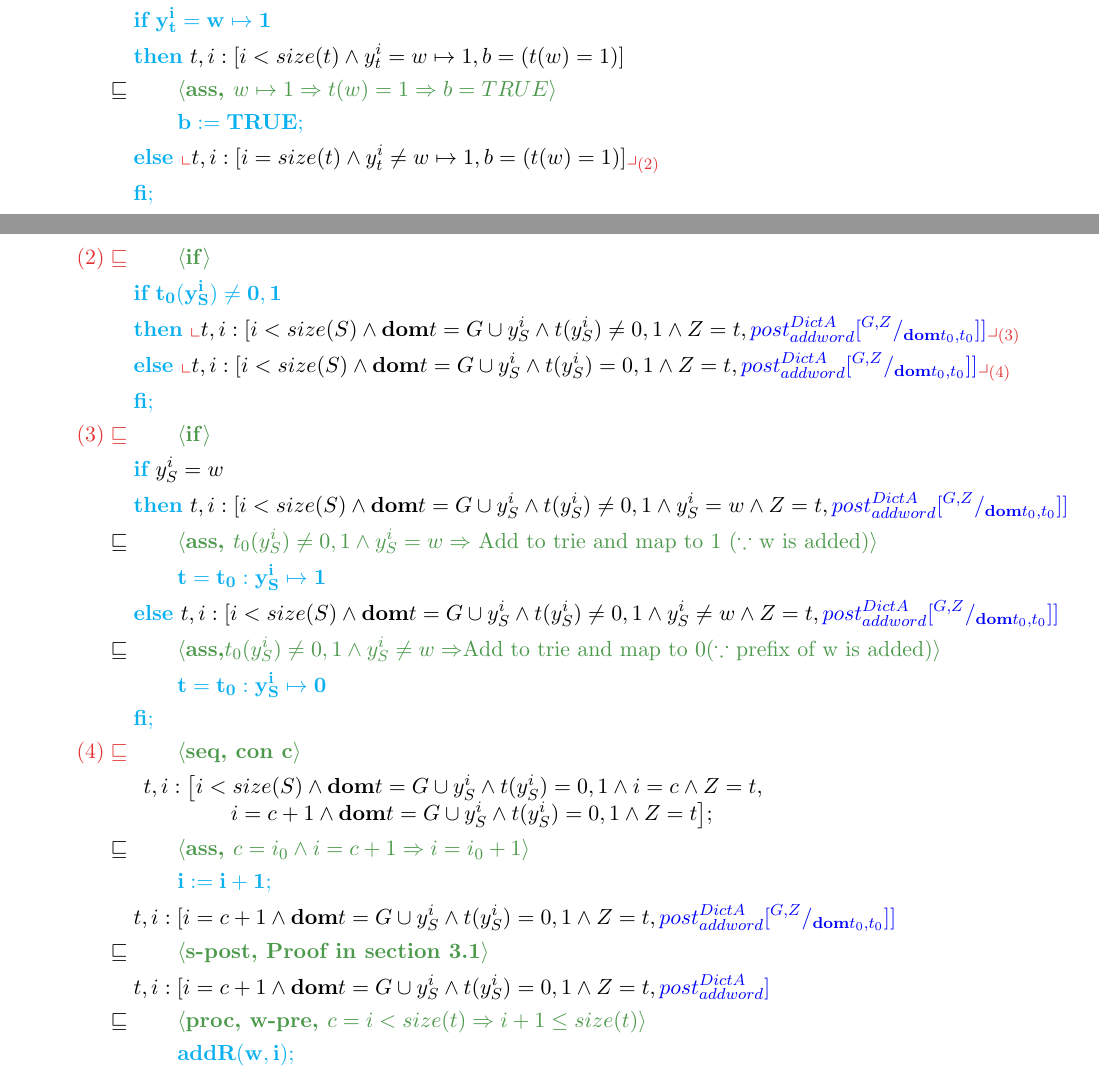
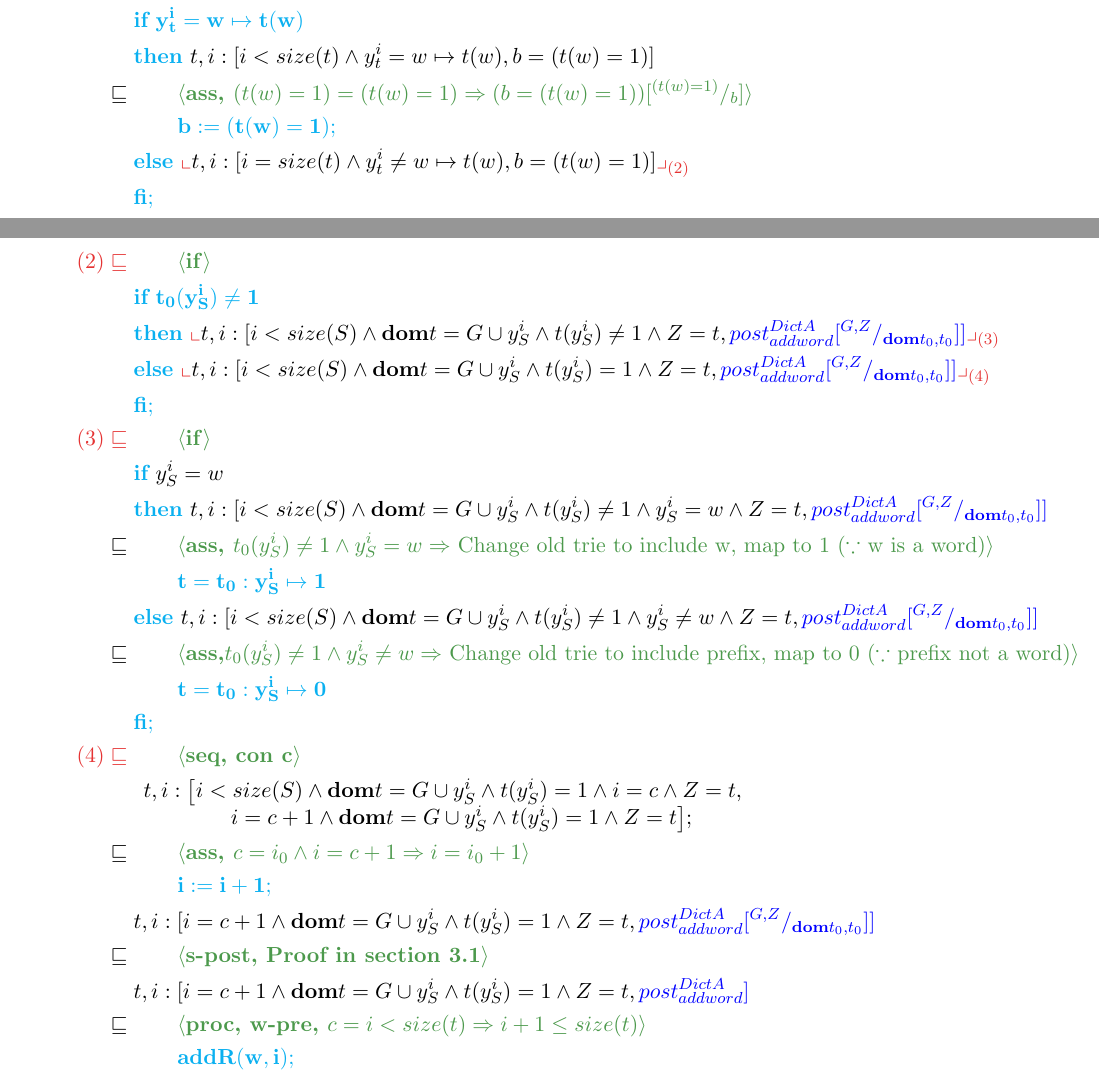
Before and after one commit to rahilagrawal-university-assignments/data_refinement, a LaTeX document (ass3_files/dict.tex): two parts of pages 6 and 7 of 8, joined at a grey line, cut so that both start at the same text. Compiled offline with pdfLaTeX.

Commit message:
Changes made as discussed on fb except C and refinement gap explanation

```diff
--- a/ass3_files/dict.tex
+++ b/ass3_files/dict.tex
@@ -279,16 +279,16 @@ The total number of elements in a set $X$ is given by $size(X)$.\\
 \end{align*}
 \begin{align*}
 \lrefstep{(1)}{\textbf{if}}
-  {\myCode{\IF~y_t^{i} = w \mapsto 1}\\
-  &\myCode{\THEN}~t, i:[i<size(t) \And y_t^{i} = w \mapsto 1 , b = (t(w) = 1)]\\
-  \refstep{\textbf{ass, $w\mapsto 1 \Implies t(w)=1\Implies b = TRUE$}}{
-  	\qquad \myCode{b\Ass TRUE;}\\
+  {\myCode{\IF~y_t^{i} = w \mapsto t(w)}\\
+  &\myCode{\THEN}~t, i:[i<size(t) \And y_t^{i} = w \mapsto t(w) , b = (t(w) = 1)]\\
+  \refstep{\textbf{ass, $(t(w) = 1) = (t(w) = 1) \Implies (b = (t(w) = 1))\subst {(t(w) = 1)}b$}}{
+  	\qquad \myCode{b\Ass (t(w) = 1);}\\
   }
-  &\myCode{\ELSE}~\nt{t, i:[i = size(t) \And y_t^{i} \neq w \mapsto 1, b = (t(w) = 1)]}{(2)}\\
+  &\myCode{\ELSE}~\nt{t, i:[i = size(t) \And y_t^{i} \neq w \mapsto t(w), b = (t(w) = 1)]}{(2)}\\
   &\myCode{\FI;}\\
  }
 \lrefstep{(2)}{\textbf{seq, con c}}
-  {t, i:[i<size(t) \And y_t^{i} \neq w \mapsto 1\And i=c , i = c+1];\\
+  {t, i:[i<size(t) \And y_t^{i} \neq w \mapsto t(w)\And i=c , i = c+1];\\
   \refstep{\textbf{ass, $c=i_0 \And i=c+1 \Implies i = i_0 + 1$}}{
   	\qquad \myCode{i\Ass i+1;}\\
   }
@@ -327,35 +327,35 @@ Before we derive code for addR, we define $S$ to be the set of all prefixes of a
 \end{align*}
 \begin{align*}
 \lrefstep{(2)}{\textbf{if}}
-  {\myCode{\IF~t_0(y_S^{i}) \neq 0,1}\\
-  &\myCode{\THEN}~\nt{t, i:[i < size(S) \And\domt=G \cup y_S^{i} \And t(y_S^{i}) \neq 0,1\And Z=t,\color{blue}post_{addword}^{DictA}\subst {G, Z}{\domto, t_0}]}{(3)}\\
-  &\myCode{\ELSE}~\nt{t, i:[i < size(S) \And\domt=G \cup y_S^{i} \And t(y_S^{i}) = 0,1\And Z=t, \color{blue}post_{addword}^{DictA}\subst {G, Z}{\domto, t_0}]}{(4)}\\
+  {\myCode{\IF~t_0(y_S^{i}) \neq 1}\\
+  &\myCode{\THEN}~\nt{t, i:[i < size(S) \And\domt=G \cup y_S^{i} \And t(y_S^{i}) \neq 1\And Z=t,\color{blue}post_{addword}^{DictA}\subst {G, Z}{\domto, t_0}]}{(3)}\\
+  &\myCode{\ELSE}~\nt{t, i:[i < size(S) \And\domt=G \cup y_S^{i} \And t(y_S^{i}) = 1\And Z=t, \color{blue}post_{addword}^{DictA}\subst {G, Z}{\domto, t_0}]}{(4)}\\
   &\myCode{\FI;}\\
  }
 %
 \lrefstep{(3)}{\textbf{if}}
   {\myCode{\IF}~y_S^{i}=w\\
-  &\myCode{\THEN}~t, i:[i < size(S) \And\domt=G \cup y_S^{i} \And t(y_S^{i}) \neq 0,1 \And y_S^{i}=w\And Z=t, \color{blue}post_{addword}^{DictA}\subst {G, Z}{\domto, t_0}]\\
-   \refstep{\textbf{ass, }\text{$t_0(y_S^{i}) \neq 0,1 \And y_S^{i}=w\Implies$ Add to trie and map to 1 $(\because$ w is added)}}{
+  &\myCode{\THEN}~t, i:[i < size(S) \And\domt=G \cup y_S^{i} \And t(y_S^{i}) \neq 1 \And y_S^{i}=w\And Z=t, \color{blue}post_{addword}^{DictA}\subst {G, Z}{\domto, t_0}]\\
+   \refstep{\textbf{ass, }\text{$t_0(y_S^{i}) \neq 1 \And y_S^{i}=w\Implies$ Change old trie to include w, map to 1 $(\because$ w is a word)}}{
    	\qquad \myCode{t = t_0 : y_S^{i} \mapsto 1}\\
   }
-  &\myCode{\ELSE}~t, i:[i < size(S) \And\domt=G \cup y_S^{i} \And t(y_S^{i}) \neq 0,1 \And y_S^{i}\neq w\And Z=t, \color{blue}post_{addword}^{DictA}\subst {G, Z}{\domto, t_0}]\\
-  \refstep{\textbf{ass,}\text{$t_0(y_S^{i}) \neq 0,1 \And y_S^{i}\neq w\Implies$Add to trie and map to 0$(\because$ prefix of w is added)}}{
-  	\qquad \myCode{t = t_0 : y_S^{i} \mapsto 0}\\
+  &\myCode{\ELSE}~t, i:[i < size(S) \And\domt=G \cup y_S^{i} \And t(y_S^{i}) \neq 1 \And y_S^{i}\neq w\And Z=t, \color{blue}post_{addword}^{DictA}\subst {G, Z}{\domto, t_0}]\\
+  \refstep{\textbf{ass,}\text{$t_0(y_S^{i}) \neq 1 \And y_S^{i}\neq w\Implies$ Change old trie to include prefix, map to 0 $(\because$ prefix not a word)}}{
+  	\qquad\myCode{t = t_0 : y_S^{i} \mapsto 0}\\
   }
   &\myCode{\FI;}\\
 %
 \lrefstep{(4)}{\textbf{seq, con c}}
   {
   	\begin{array}{l}t, i:\big[
-  	i < size(S) \And\domt=G \cup y_S^{i} \And t(y_S^{i}) = 0,1\And i=c \And Z=t,\\ \qquad \qquad i = c+1\And\domt=G \cup y_S^{i} \And t(y_S^{i}) = 0,1 \And Z=t\big];
+  	i < size(S) \And\domt=G \cup y_S^{i} \And t(y_S^{i}) = 1\And i=c \And Z=t,\\ \qquad \qquad i = c+1\And\domt=G \cup y_S^{i} \And t(y_S^{i}) = 1 \And Z=t\big];
   	\end{array}\\
   \refstep{\textbf{ass, $c=i_0 \And i=c+1 \Implies i = i_0 + 1$}}{
   	\qquad \myCode{i\Ass i+1;}\\
   }
-  &t, i:[i = c+1\And\domt=G \cup y_S^{i} \And t(y_S^{i}) = 0,1 \And Z=t, \color{blue}post_{addword}^{DictA}\subst {G, Z}{\domto, t_0}]\\
+  &t, i:[i = c+1\And\domt=G \cup y_S^{i} \And t(y_S^{i}) = 1 \And Z=t, \color{blue}post_{addword}^{DictA}\subst {G, Z}{\domto, t_0}]\\
   \refstep{\textbf{s-post, Proof in section 3.1}}{
-   	t, i:[i = c+1\And\domt=G \cup y_S^{i} \And t(y_S^{i}) = 0,1 \And Z=t, \color{blue}post_{addword}^{DictA}]
+   	t, i:[i = c+1\And\domt=G \cup y_S^{i} \And t(y_S^{i}) = 1 \And Z=t, \color{blue}post_{addword}^{DictA}]
    }\\
   \refstep{\textbf{proc, w-pre, $c = i < size(t) \Implies i + 1 \leq size(t)$}}{
   	\qquad \myCode{addR(w, i);}
```
Also changed, not shown: ass3_files/dict.tex (2 more changed lines).
